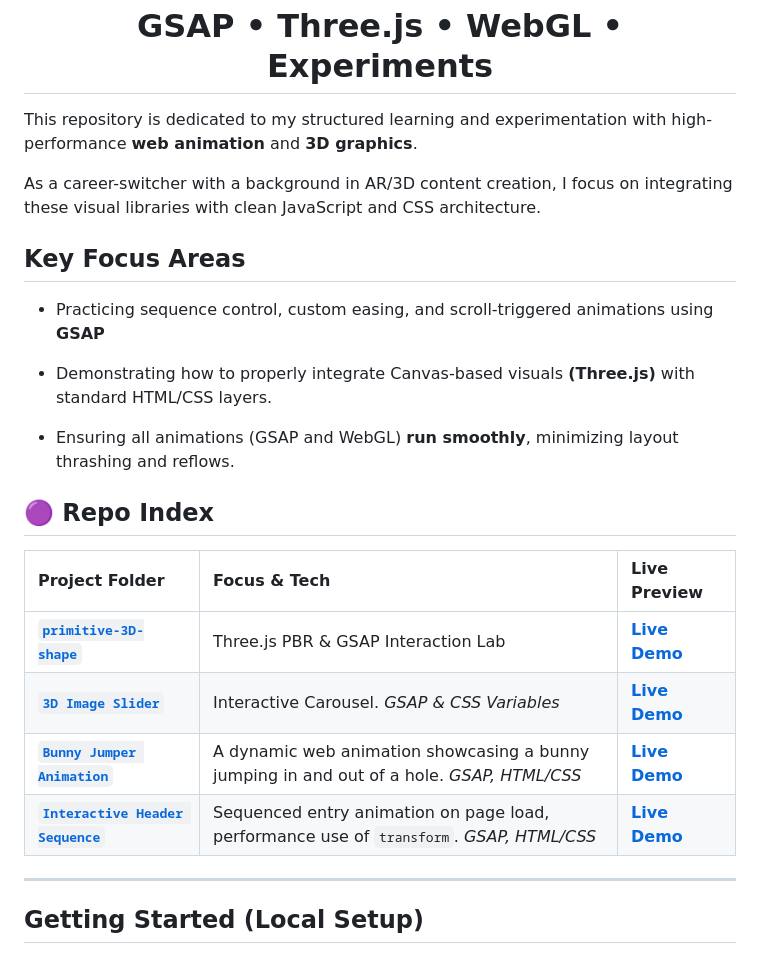
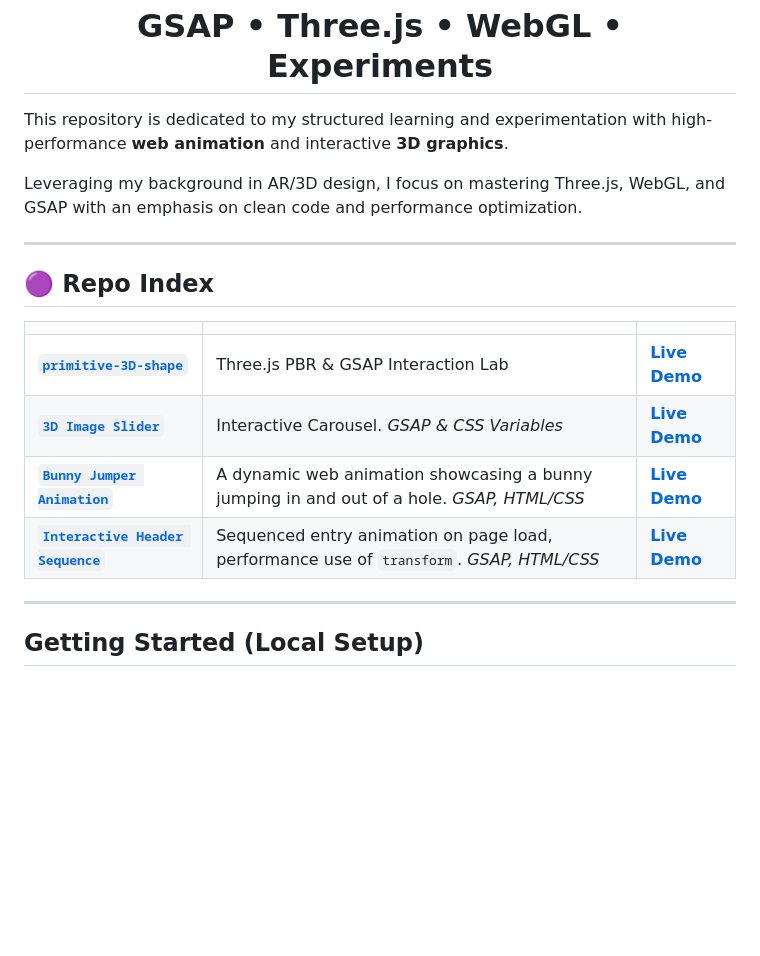
Before and after one commit to kolonatalie/gsap-threejs-experiments, a Markdown page: README.md, the part around one of its changes. Drawn GitHub-style; blank space fills up the shorter version.

Commit message:
Revise README for clarity and focus on interactivity
Updated the README to enhance clarity and detail regarding the project's focus on interactive 3D graphics and performance optimization.

```diff
--- a/README.md
+++ b/README.md
@@ -3,23 +3,15 @@
   <h1>GSAP • Three.js • WebGL • Experiments</h1>
 </div>
 
-This repository is dedicated to my structured learning and experimentation with high-performance **web animation** and **3D graphics**.
+This repository is dedicated to my structured learning and experimentation with high-performance **web animation** and interactive **3D graphics**.
 
-As a career-switcher with a background in AR/3D content creation, I focus on integrating these visual libraries with clean JavaScript and CSS architecture.
+Leveraging my background in AR/3D design, I focus on mastering Three.js, WebGL, and GSAP with an emphasis on clean code and performance optimization.
 
-## Key Focus Areas
-
-* Practicing sequence control, custom easing, and scroll-triggered animations using **GSAP**
-
-* Demonstrating how to properly integrate Canvas-based visuals **(Three.js)** with standard HTML/CSS layers.
-
-* Ensuring all animations (GSAP and WebGL) **run smoothly**, minimizing layout thrashing and reflows.
-
-
+---
 
 ## 🟣 Repo Index
 
-| Project Folder | Focus & Tech | Live Preview |
+|  |  |  |
 | :--- | :--- | :--- |
 | [**`primitive-3D-shape`**](/primitive-3D-shape/) | Three.js PBR & GSAP Interaction Lab | **[Live Demo](https://threejs-primitive.vercel.app)** |
 | [**`3D Image Slider`**](/3D-image-slider/) | Interactive Carousel. *GSAP & CSS Variables* | **[Live Demo](https://codepen.io/kolonatalie/pen/JoKWpaR)** |
```
Also changed, not shown: other parts of README.md (+1 -1 lines).
